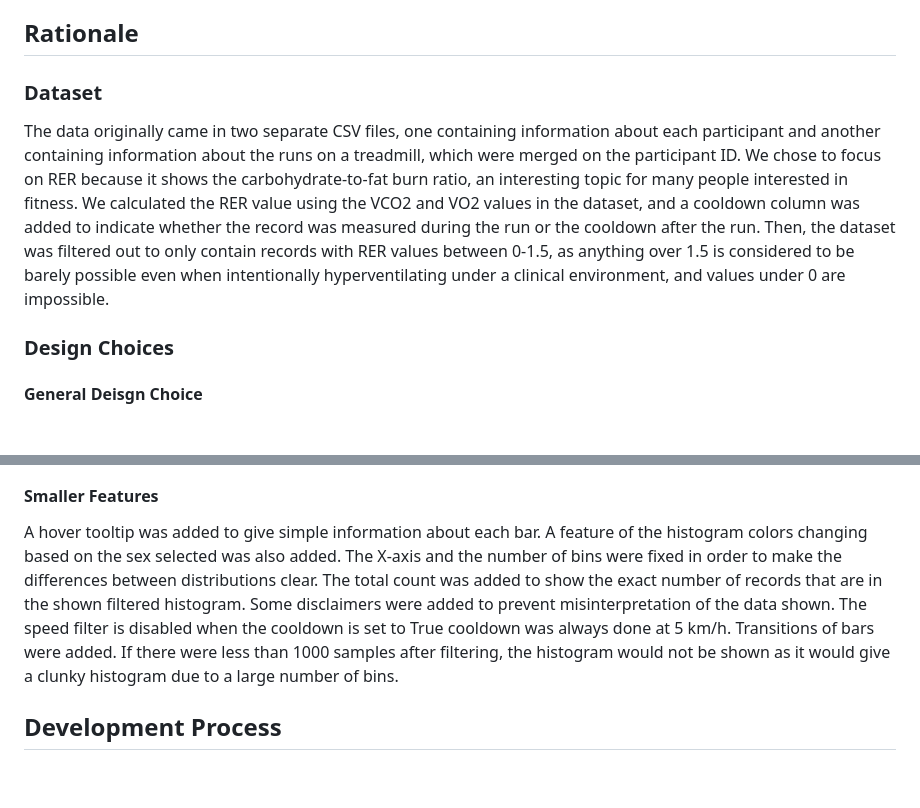
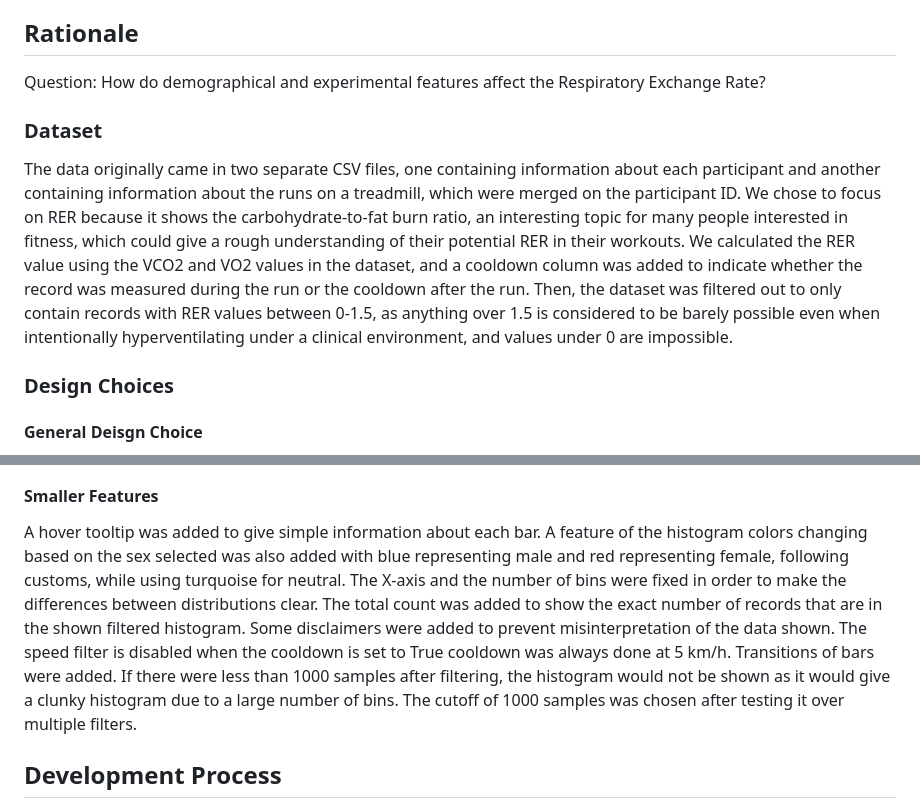
Before and after one commit to ChanyoungPark07/treadmill_interactive_viz, a Markdown page: README.md, 2 parts joined by grey strips. Drawn GitHub-style; blank space fills up the shorter version.

```diff
--- a/README.md
+++ b/README.md
@@ -6,16 +6,17 @@ Dataset: https://physionet.org/content/treadmill-exercise-cardioresp/1.0.1/
 This dataset "is an ensemble of the cardiorespiratory measurements acquired during 992 treadmill maximal graded exercise tests performed in the Exercise Physiology and Human Performance Lab of the University of Malaga. Heart rate, oxygen consumption, carbon dioxide generation, and pulmonary ventilation are measured on a breath-to-breath basis along with the treadmill speed during maximal effort tests. Participants are amateur and professional athletes are of ages ranging from 10 to 63 years old. The age, height, and weight of the participants are provided, as well as the temperature and humidity during the test."
 
 ## Rationale
+Question: How do demographical and experimental features affect the Respiratory Exchange Rate?
 
 ### Dataset
-The data originally came in two separate CSV files, one containing information about each participant and another containing information about the runs on a treadmill, which were merged on the participant ID. We chose to focus on RER because it shows the carbohydrate-to-fat burn ratio, an interesting topic for many people interested in fitness. We calculated the RER value using the VCO2 and VO2 values in the dataset, and a cooldown column was added to indicate whether the record was measured during the run or the cooldown after the run. Then, the dataset was filtered out to only contain records with RER values between 0-1.5, as anything over 1.5 is considered to be barely possible even when intentionally hyperventilating under a clinical environment, and values under 0 are impossible.
+The data originally came in two separate CSV files, one containing information about each participant and another containing information about the runs on a treadmill, which were merged on the participant ID. We chose to focus on RER because it shows the carbohydrate-to-fat burn ratio, an interesting topic for many people interested in fitness, which could give a rough understanding of their potential RER in their workouts. We calculated the RER value using the VCO2 and VO2 values in the dataset, and a cooldown column was added to indicate whether the record was measured during the run or the cooldown after the run. Then, the dataset was filtered out to only contain records with RER values between 0-1.5, as anything over 1.5 is considered to be barely possible even when intentionally hyperventilating under a clinical environment, and values under 0 are impossible.
 
 ### Design Choices
 #### General Deisgn Choice
 We chose histograms as our primary visual encoding because they effectively display frequency distributions, making it easy for users to identify trends and variations in RER values across different subsets of the data. The choice of filters as our interaction technique was chosen by the need for simplicity and clarity, allowing users to easily segment the data by age, sex, weight, height, speed, and environmental factors. We considered other visualizations such as scatterplots, but these alternatives either introduced too much complexity or was not efficient in visualizing the distribution. The bins of each filtering element were roughly estimated to include a similar count of records while having a clean/intuitive bounds.
 
 #### Smaller Features
-A hover tooltip was added to give simple information about each bar. A feature of the histogram colors changing based on the sex selected was also added. The X-axis and the number of bins were fixed in order to make the differences between distributions clear. The total count was added to show the exact number of records that are in the shown filtered histogram. Some disclaimers were added to prevent misinterpretation of the data shown. The speed filter is disabled when the cooldown is set to True cooldown was always done at 5 km/h. Transitions of bars were added. If there were less than 1000 samples after filtering, the histogram would not be shown as it would give a clunky histogram due to a large number of bins.
+A hover tooltip was added to give simple information about each bar. A feature of the histogram colors changing based on the sex selected was also added with blue representing male and red representing female, following customs, while using turquoise for neutral. The X-axis and the number of bins were fixed in order to make the differences between distributions clear. The total count was added to show the exact number of records that are in the shown filtered histogram. Some disclaimers were added to prevent misinterpretation of the data shown. The speed filter is disabled when the cooldown is set to True cooldown was always done at 5 km/h. Transitions of bars were added. If there were less than 1000 samples after filtering, the histogram would not be shown as it would give a clunky histogram due to a large number of bins. The cutoff of 1000 samples was chosen after testing it over multiple filters.
 
 ## Development Process
 
```
